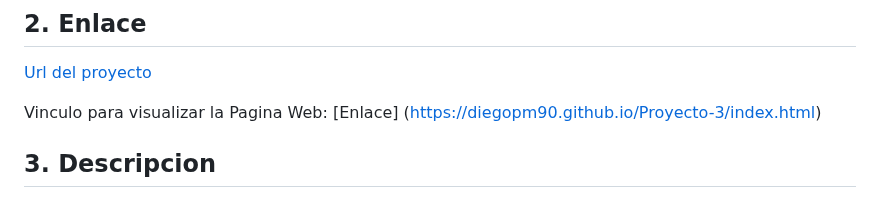
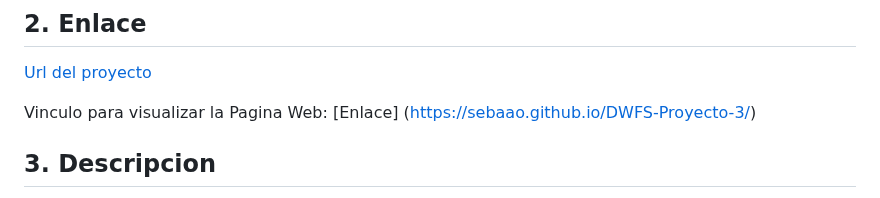
Before and after one commit to DiegoPM90/Proyecto-3, a Markdown page: README.md, the part around the change. Rendered like a GitHub page.

```diff
--- a/README.md
+++ b/README.md
@@ -17,7 +17,7 @@ En este proyecto, nos propusimos crear una página web dinámica que respondiera
 [Url del proyecto](https://diegopm90.github.io/Proyecto-3/)
 
 
-Vinculo para visualizar la Pagina Web: [Enlace] (https://diegopm90.github.io/Proyecto-3/index.html)
+Vinculo para visualizar la Pagina Web: [Enlace] (https://sebaao.github.io/DWFS-Proyecto-3/)
 
 
 
```
